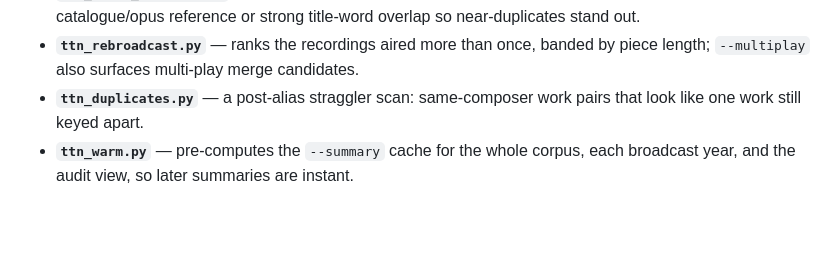
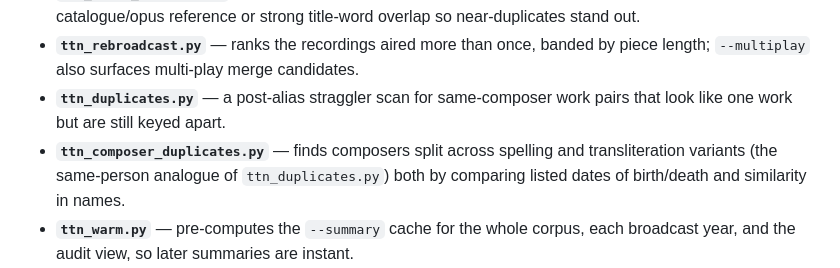
Before and after one commit to nicksweeney/notturnometer, a Markdown page: README.md, the part around the change. Rendered like a GitHub page; blank space fills up the shorter version.

Commit message:
README: document ttn_composer_duplicates.py in Maintenance
Co-Authored-By: Claude Opus 4.8 <noreply@anthropic.com>

```diff
--- a/README.md
+++ b/README.md
@@ -211,8 +211,11 @@ offline against the local database; none of them fetch from the BBC.
   overlap so near-duplicates stand out.
 - **`ttn_rebroadcast.py`** — ranks the recordings aired more than once, banded
   by piece length; `--multiplay` also surfaces multi-play merge candidates.
-- **`ttn_duplicates.py`** — a post-alias straggler scan: same-composer work
-  pairs that look like one work still keyed apart.
+- **`ttn_duplicates.py`** — a post-alias straggler scan for same-composer work
+  pairs that look like one work but are still keyed apart.
+- **`ttn_composer_duplicates.py`** — finds composers split across spelling
+  and transliteration variants (the same-person analogue of `ttn_duplicates.py`)
+  both by comparing listed dates of birth/death and similarity in names.
 - **`ttn_warm.py`** — pre-computes the `--summary` cache for the whole corpus,
   each broadcast year, and the audit view, so later summaries are instant.
 - **`ttn_reparse.py`** — re-derives the tracks table from `episodes.raw_json`
```
